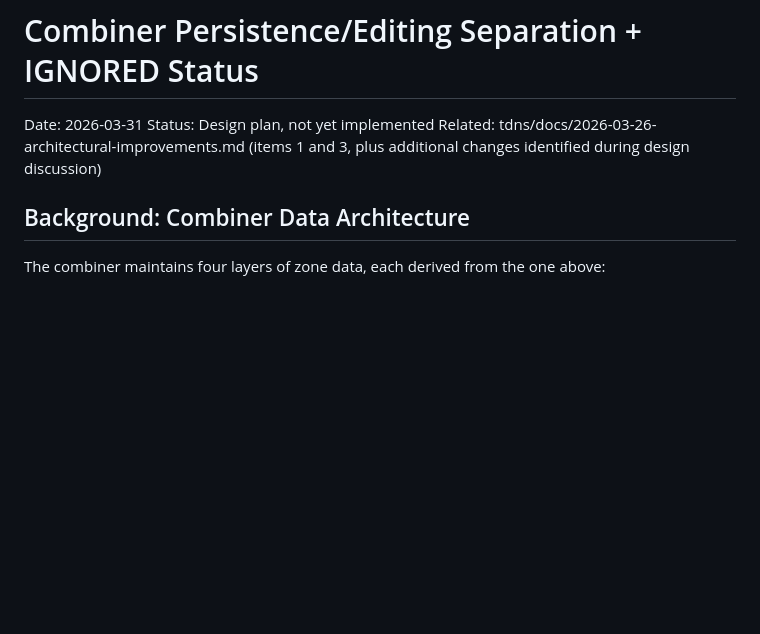
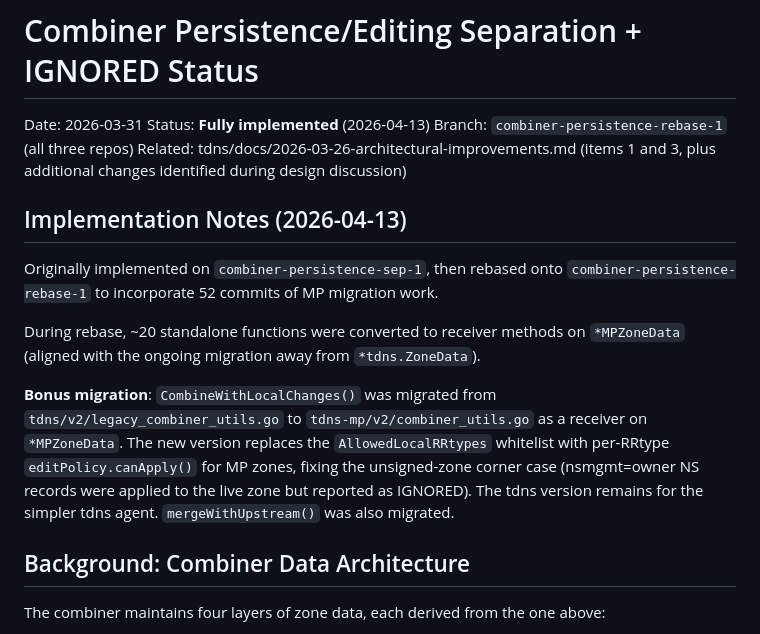
Before and after one commit to johanix/tdns-mp, a Markdown page: docs/2026-03-31-combiner-persistence-separation.md, the part around the change. Rendered like a GitHub page; blank space fills up the shorter version.

```diff
--- a/docs/2026-03-31-combiner-persistence-separation.md
+++ b/docs/2026-03-31-combiner-persistence-separation.md
@@ -1,10 +1,32 @@
 # Combiner Persistence/Editing Separation + IGNORED Status
 
 Date: 2026-03-31
-Status: Design plan, not yet implemented
+Status: **Fully implemented** (2026-04-13)
+Branch: `combiner-persistence-rebase-1` (all three repos)
 Related: tdns/docs/2026-03-26-architectural-improvements.md
   (items 1 and 3, plus additional changes identified during
   design discussion)
+
+## Implementation Notes (2026-04-13)
+
+Originally implemented on `combiner-persistence-sep-1`,
+then rebased onto `combiner-persistence-rebase-1` to
+incorporate 52 commits of MP migration work.
+
+During rebase, ~20 standalone functions were converted to
+receiver methods on `*MPZoneData` (aligned with the
+ongoing migration away from `*tdns.ZoneData`).
+
+**Bonus migration**: `CombineWithLocalChanges()` was
+migrated from `tdns/v2/legacy_combiner_utils.go` to
+`tdns-mp/v2/combiner_utils.go` as a receiver on
+`*MPZoneData`. The new version replaces the
+`AllowedLocalRRtypes` whitelist with per-RRtype
+`editPolicy.canApply()` for MP zones, fixing the
+unsigned-zone corner case (nsmgmt=owner NS records
+were applied to the live zone but reported as IGNORED).
+The tdns version remains for the simpler tdns agent.
+`mergeWithUpstream()` was also migrated.
 
 ## Background: Combiner Data Architecture
 
```
Also changed, not shown: docs/2026-04-13-combiner-persistence-rebase-assessment.md (+41 -0 lines).
